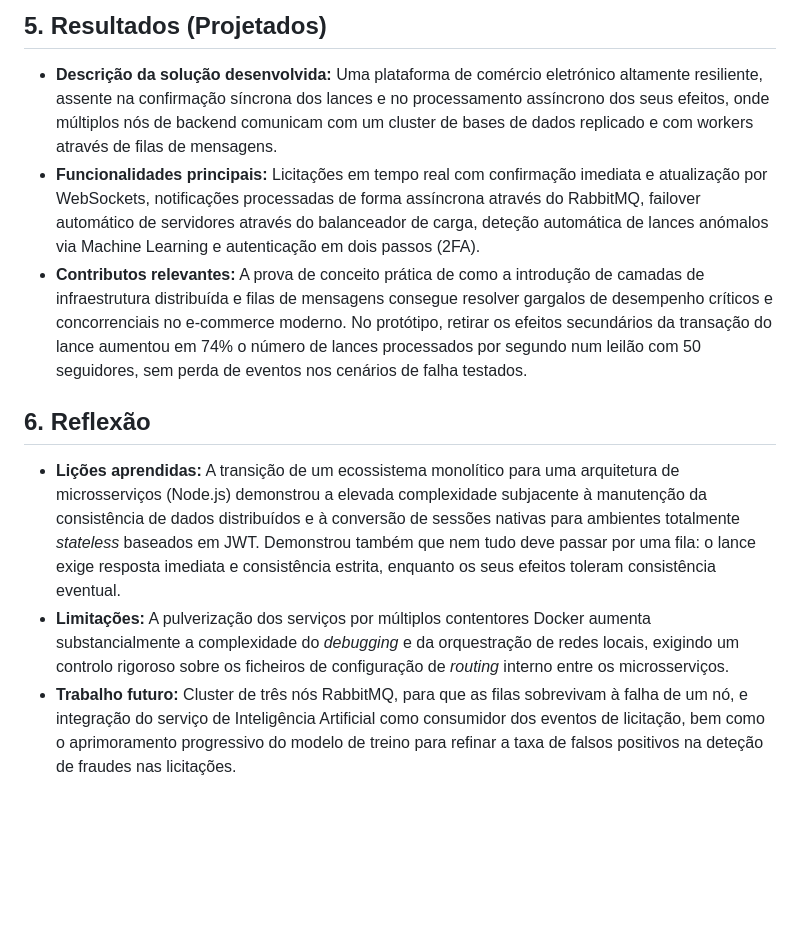
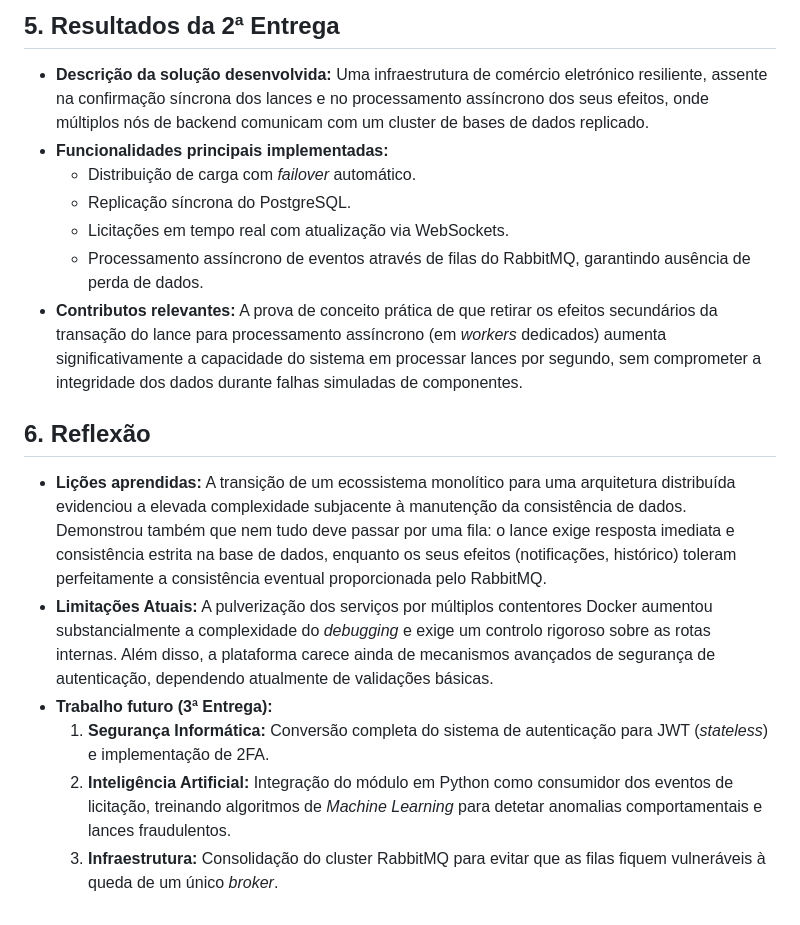
Before and after one commit to rodrigocanto05/NextBid-SistemasDistribuidos, a Markdown page: Projeto_NextBid/01_Memoria_Descritiva/memoria.md, the part around one of its changes. Rendered like a GitHub page; blank space fills up the shorter version.

```diff
--- a/Projeto_NextBid/01_Memoria_Descritiva/memoria.md
+++ b/Projeto_NextBid/01_Memoria_Descritiva/memoria.md
@@ -29,10 +30,17 @@ Adicionalmente, o NextBid eleva os seus padrões de segurança informática e mo
 
-## 5. Resultados (Projetados)
-* **Descrição da solução desenvolvida:** Uma plataforma de comércio eletrónico altamente resiliente, assente na confirmação síncrona dos lances e no processamento assíncrono dos seus efeitos, onde múltiplos nós de backend comunicam com um cluster de bases de dados replicado e com workers através de filas de mensagens.
-* **Funcionalidades principais:** Licitações em tempo real com confirmação imediata e atualização por WebSockets, notificações processadas de forma assíncrona através do RabbitMQ, failover automático de servidores através do balanceador de carga, deteção automática de lances anómalos via Machine Learning e autenticação em dois passos (2FA).
-* **Contributos relevantes:** A prova de conceito prática de como a introdução de camadas de infraestrutura distribuída e filas de mensagens consegue resolver gargalos de desempenho críticos e concorrenciais no e-commerce moderno. No protótipo, retirar os efeitos secundários da transação do lance aumentou em 74% o número de lances processados por segundo num leilão com 50 seguidores, sem perda de eventos nos cenários de falha testados.
+## 5. Resultados da 2ª Entrega
+* **Descrição da solução desenvolvida:** Uma infraestrutura de comércio eletrónico resiliente, assente na confirmação síncrona dos lances e no processamento assíncrono dos seus efeitos, onde múltiplos nós de backend comunicam com um cluster de bases de dados replicado.
+* **Funcionalidades principais implementadas:**
+  * Distribuição de carga com *failover* automático.
+  * Replicação síncrona do PostgreSQL.
+  * Licitações em tempo real com atualização via WebSockets.
+  * Processamento assíncrono de eventos através de filas do RabbitMQ, garantindo ausência de perda de dados.
+* **Contributos relevantes:** A prova de conceito prática de que retirar os efeitos secundários da transação do lance para processamento assíncrono (em *workers* dedicados) aumenta significativamente a capacidade do sistema em processar lances por segundo, sem comprometer a integridade dos dados durante falhas simuladas de componentes.
 
 ## 6. Reflexão
-* **Lições aprendidas:** A transição de um ecossistema monolítico para uma arquitetura de microsserviços (Node.js) demonstrou a elevada complexidade subjacente à manutenção da consistência de dados distribuídos e à conversão de sessões nativas para ambientes totalmente *stateless* baseados em JWT. Demonstrou também que nem tudo deve passar por uma fila: o lance exige resposta imediata e consistência estrita, enquanto os seus efeitos toleram consistência eventual.
-* **Limitações:** A pulverização dos serviços por múltiplos contentores Docker aumenta substancialmente a complexidade do *debugging* e da orquestração de redes locais, exigindo um controlo rigoroso sobre os ficheiros de configuração de *routing* interno entre os microsserviços.
-* **Trabalho futuro:** Cluster de três nós RabbitMQ, para que as filas sobrevivam à falha de um nó, e integração do serviço de Inteligência Artificial como consumidor dos eventos de licitação, bem como o aprimoramento progressivo do modelo de treino para refinar a taxa de falsos positivos na deteção de fraudes nas licitações.
+* **Lições aprendidas:** A transição de um ecossistema monolítico para uma arquitetura distribuída evidenciou a elevada complexidade subjacente à manutenção da consistência de dados. Demonstrou também que nem tudo deve passar por uma fila: o lance exige resposta imediata e consistência estrita na base de dados, enquanto os seus efeitos (notificações, histórico) toleram perfeitamente a consistência eventual proporcionada pelo RabbitMQ.
+* **Limitações Atuais:** A pulverização dos serviços por múltiplos contentores Docker aumentou substancialmente a complexidade do *debugging* e exige um controlo rigoroso sobre as rotas internas. Além disso, a plataforma carece ainda de mecanismos avançados de segurança de autenticação, dependendo atualmente de validações básicas.
+* **Trabalho futuro (3ª Entrega):**
+  1. **Segurança Informática:** Conversão completa do sistema de autenticação para JWT (*stateless*) e implementação de 2FA.
+  2. **Inteligência Artificial:** Integração do módulo em Python como consumidor dos eventos de licitação, treinando algoritmos de *Machine Learning* para detetar anomalias comportamentais e lances fraudulentos.
+  3. **Infraestrutura:** Consolidação do cluster RabbitMQ para evitar que as filas fiquem vulneráveis à queda de um único *broker*.
```
Also changed, not shown: other parts of Projeto_NextBid/01_Memoria_Descritiva/memoria.md (+11 -10 lines).
